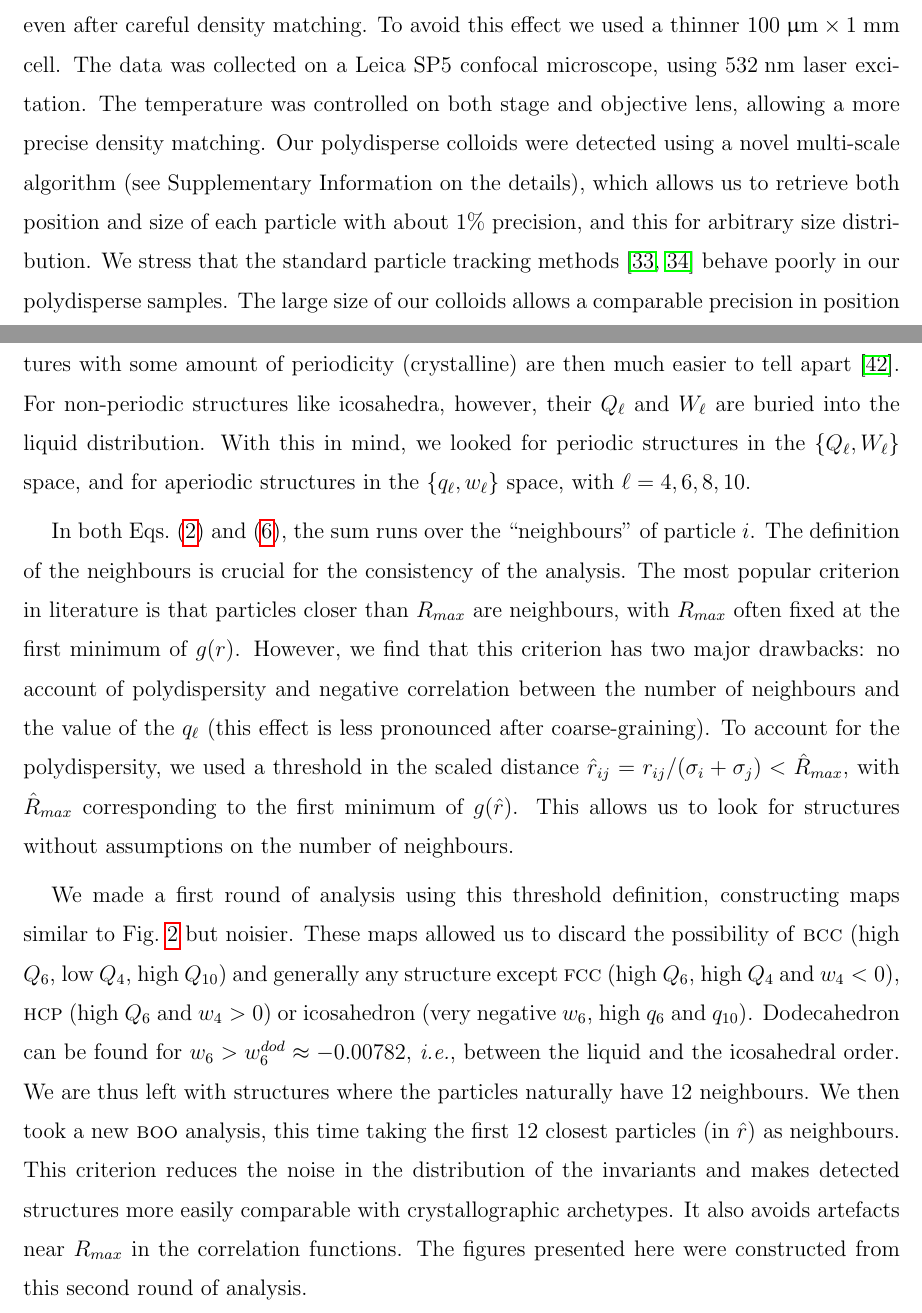
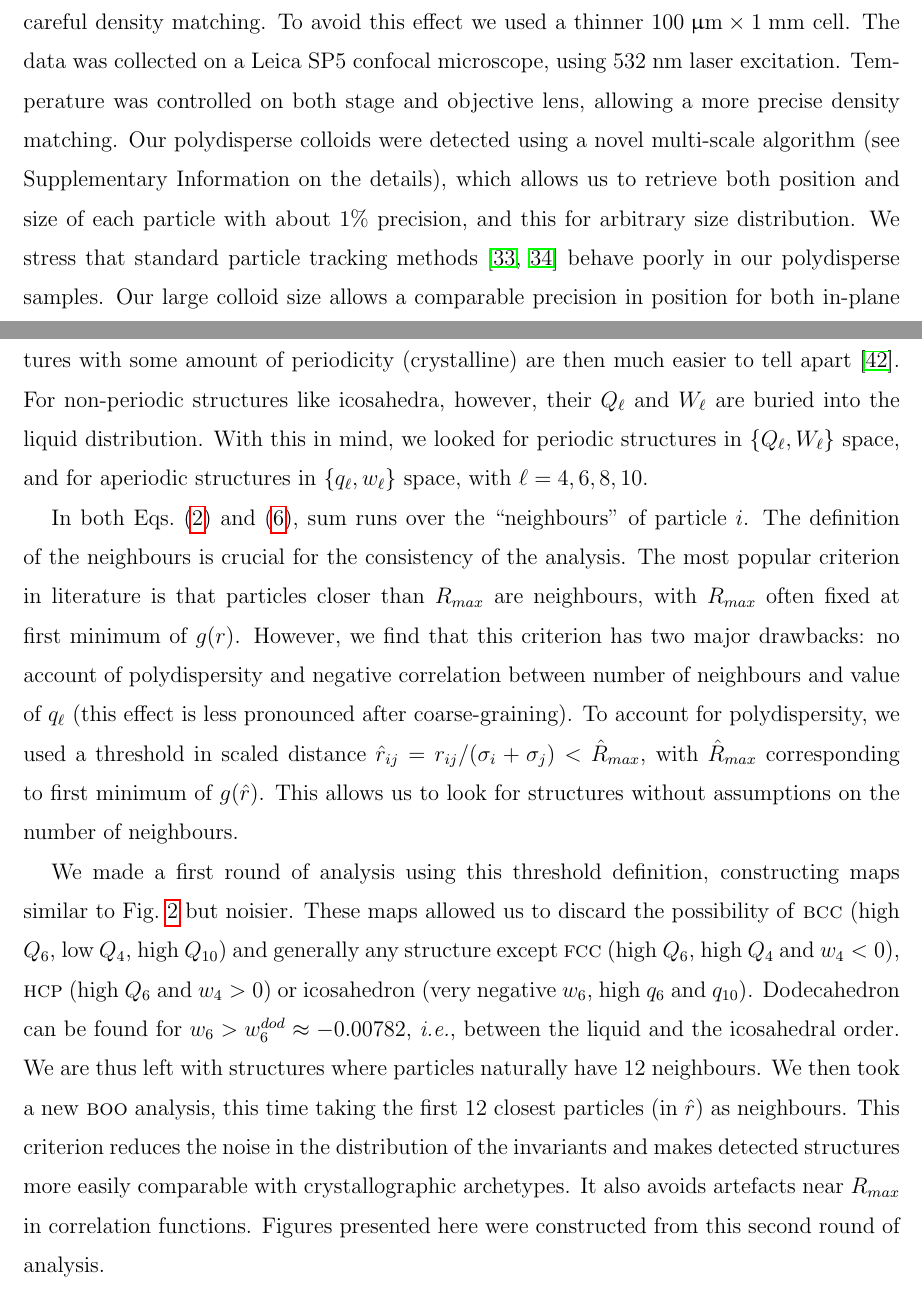
Before and after one commit to MathieuLeocmach/ico_dyn, a LaTeX paper (glass.tex): two parts of pages 10 and 11 of 19, joined at a grey line, cut so that both start at the same text. Compiled offline with pdfLaTeX.

Commit message:
Shortens existing Method section to make more space for some SI content. Many "the" removed.

```diff
--- a/glass.tex
+++ b/glass.tex
@@ -115,5 +115,5 @@ We used \textsc{pmma} (poly(methyl methacrylate)) colloids sterically stabilized
 
-After careful shear melting, the samples are filled into square $\unit{500}{\micro\metre}$ capillaries (Vitrocom). The most deeply supercooled sample showed a slight indication of sedimentation even after careful density matching. To avoid this effect we used a thinner $\unit{100}{\micro\metre}\times\unit{1}{\milli\metre}$ cell. The data was collected on a Leica SP5 confocal microscope, using \unit{532}{\nano\meter} laser excitation. The temperature was controlled on both stage and objective lens, allowing a more precise density matching. Our polydisperse colloids were detected using a novel multi-scale algorithm (see Supplementary Information on the details), which allows us to retrieve both position and size of each particle with about $1\%$ precision, and this for arbitrary size distribution. We stress that the standard particle tracking methods~\cite{kegel2000swe, weeks2000} behave poorly in our polydisperse samples. The large size of our colloids allows a comparable precision in position for both in-plane and out-of-plane coordinates (see Supplementary Fig.~S\ref{S-fig:sizing}). The particles are tracked in time to extract dynamical informations. Typically $\approx 5000$ trajectories can be followed over a few structural relaxation times.
+After careful shear melting, samples are filled into square $\unit{500}{\micro\metre}$ capillaries (Vitrocom). The most deeply supercooled sample showed a slight indication of sedimentation even after careful density matching. To avoid this effect we used a thinner $\unit{100}{\micro\metre}\times\unit{1}{\milli\metre}$ cell. The data was collected on a Leica SP5 confocal microscope, using \unit{532}{\nano\meter} laser excitation. Temperature was controlled on both stage and objective lens, allowing a more precise density matching. Our polydisperse colloids were detected using a novel multi-scale algorithm (see Supplementary Information on the details), which allows us to retrieve both position and size of each particle with about $1\%$ precision, and this for arbitrary size distribution. We stress that standard particle tracking methods~\cite{kegel2000swe, weeks2000} behave poorly in our polydisperse samples. Our large colloid size allows a comparable precision in position for both in-plane and out-of-plane coordinates (see Supplementary Fig.~S\ref{S-fig:sizing}). Particles are tracked in time to extract dynamical informations. Typically $\approx 5000$ trajectories can be followed over a few structural relaxation times.
 
 \subsection*{Structure identification}
 
@@ -140,11 +140,11 @@ Following \citet{Lechner2008}, one can coarse-grain the tensorial \textsc{boo} o
 	Q_{\ell m}(i) = \frac{1}{N(i)+1}\left( q_{\ell m}(i) +  \sum_{j=0}^{N(i)} q_{\ell m}(j)\right),
 	\label{eq:Qlm}
 \end{equation}
-and define coarse-grained invariants $Q_\ell$ and $W_\ell$ in the same way as Eqs.~(\ref{eq:ql}) and (\ref{eq:wl}). Structures with some amount of periodicity (crystalline) are then much easier to tell apart~\citep{Lechner2008}. For non-periodic structures like icosahedra, however, their $Q_\ell$ and $W_\ell$ are buried into the liquid distribution. With this in mind, we looked for periodic structures in the $\lbrace Q_\ell, W_\ell\rbrace$ space, and for aperiodic structures in the $\lbrace q_\ell, w_\ell\rbrace$ space, with $\ell=4,6,8,10$.
+and define coarse-grained invariants $Q_\ell$ and $W_\ell$ in the same way as Eqs.~(\ref{eq:ql}) and (\ref{eq:wl}). Structures with some amount of periodicity (crystalline) are then much easier to tell apart~\citep{Lechner2008}. For non-periodic structures like icosahedra, however, their $Q_\ell$ and $W_\ell$ are buried into the liquid distribution. With this in mind, we looked for periodic structures in $\lbrace Q_\ell, W_\ell\rbrace$ space, and for aperiodic structures in $\lbrace q_\ell, w_\ell\rbrace$ space, with $\ell=4,6,8,10$.
 
-In both Eqs.~(\ref{eq:qlm}) and (\ref{eq:Qlm}), the sum runs over the ``neighbours'' of particle $i$. The definition of the neighbours is crucial for the consistency of the analysis. The most popular criterion in literature is that particles closer than $R_{max}$ are neighbours, with $R_{max}$ often fixed at the first minimum of $g(r)$. However, we find that this criterion has two major drawbacks: no account of polydispersity and negative correlation between the number of neighbours and the value of the $q_\ell$ (this effect is less pronounced after coarse-graining). To account for the polydispersity, we used a threshold in the scaled distance $\hat{r}_{i j} = r_{i j} /(\sigma_i+\sigma_j) < \hat{R}_{max}$, with $\hat{R}_{max}$ corresponding to the first minimum of $g(\hat{r})$. This allows us to look for structures without assumptions on the number of neighbours.
+In both Eqs.~(\ref{eq:qlm}) and (\ref{eq:Qlm}), sum runs over the ``neighbours'' of particle $i$. The definition of the neighbours is crucial for the consistency of the analysis. The most popular criterion in literature is that particles closer than $R_{max}$ are neighbours, with $R_{max}$ often fixed at first minimum of $g(r)$. However, we find that this criterion has two major drawbacks: no account of polydispersity and negative correlation between number of neighbours and value of $q_\ell$ (this effect is less pronounced after coarse-graining). To account for polydispersity, we used a threshold in scaled distance $\hat{r}_{i j} = r_{i j} /(\sigma_i+\sigma_j) < \hat{R}_{max}$, with $\hat{R}_{max}$ corresponding to first minimum of $g(\hat{r})$. This allows us to look for structures without assumptions on the number of neighbours.
 
-We made a first round of analysis using this threshold definition, constructing maps similar to Fig.~\ref{fig:maps} but noisier. These maps allowed us to discard the possibility of \textsc{bcc} (high $Q_6$, low $Q_4$, high $Q_{10}$) and generally any structure except \textsc{fcc} (high $Q_6$, high $Q_4$ and $w_4<0$), \textsc{hcp} (high $Q_6$ and $w_4>0$) or icosahedron (very negative $w_6$, high $q_6$ and $q_{10}$). Dodecahedron can be found for $w_6>w_6^{dod}\approx -0.00782$, \emph{i.e.}, between the liquid and the icosahedral order. We are thus left with structures where the particles naturally have 12 neighbours. We then took a new \textsc{boo} analysis, this time taking the first 12 closest particles (in $\hat{r}$) as neighbours. This criterion reduces the noise in the distribution of the invariants and makes detected structures more easily comparable with crystallographic archetypes. It also avoids artefacts near $R_{max}$ in the correlation functions. The figures presented here were constructed from this second round of analysis.
+We made a first round of analysis using this threshold definition, constructing maps similar to Fig.~\ref{fig:maps} but noisier. These maps allowed us to discard the possibility of \textsc{bcc} (high $Q_6$, low $Q_4$, high $Q_{10}$) and generally any structure except \textsc{fcc} (high $Q_6$, high $Q_4$ and $w_4<0$), \textsc{hcp} (high $Q_6$ and $w_4>0$) or icosahedron (very negative $w_6$, high $q_6$ and $q_{10}$). Dodecahedron can be found for $w_6>w_6^{dod}\approx -0.00782$, \emph{i.e.}, between the liquid and the icosahedral order. We are thus left with structures where particles naturally have 12 neighbours. We then took a new \textsc{boo} analysis, this time taking the first 12 closest particles (in $\hat{r}$) as neighbours. This criterion reduces the noise in the distribution of the invariants and makes detected structures more easily comparable with crystallographic archetypes. It also avoids artefacts near $R_{max}$ in correlation functions. Figures presented here were constructed from this second round of analysis.
 
 This second definition of the neighbours is used consistently in the coarse graining of the square displacements:
 \begin{equation}
```
Also changed, not shown: glass.tex (6 more changed lines).
